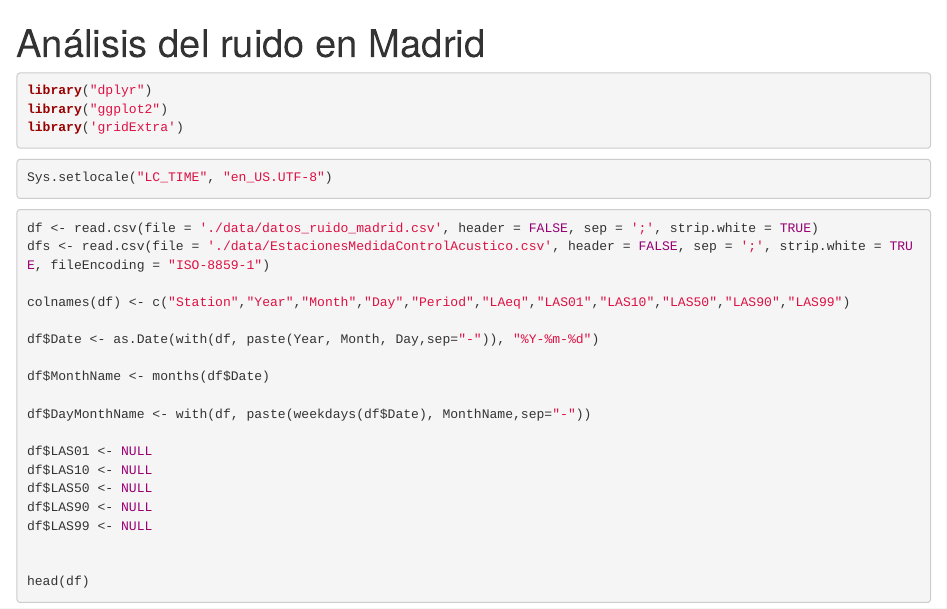
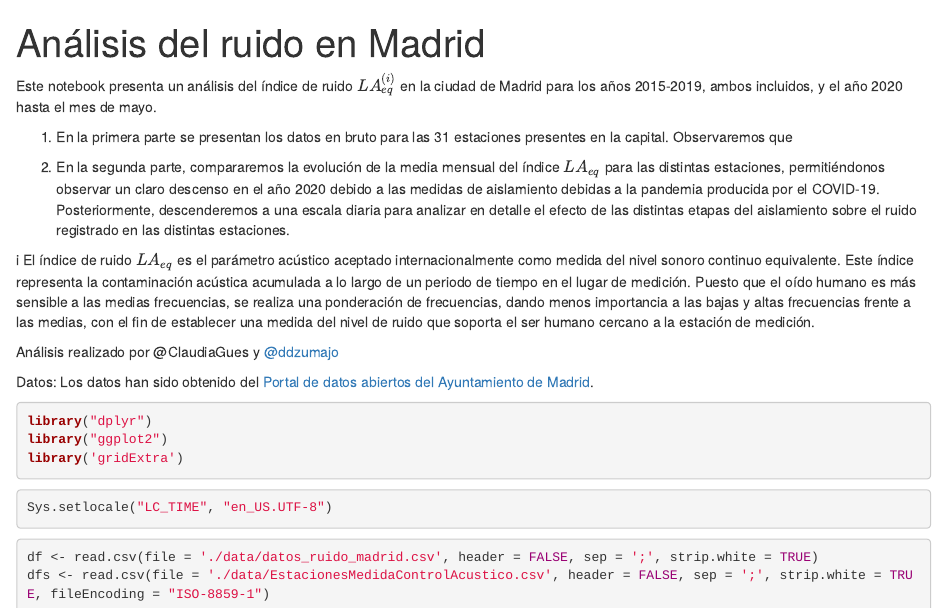
Before and after one commit to DiegoDZ/ruido_madrid, an R Markdown document (ruido_madrid_dd.Rmd): the page in a window 1100 px wide, from its top. Rendered offline with R 4.5, knitr and Pandoc, with nearby package versions; the code chunks are not run, so their results and figures are left out.

Commit message:
Start introduction

````diff
--- a/ruido_madrid_dd.Rmd
+++ b/ruido_madrid_dd.Rmd
@@ -5,6 +5,22 @@ output:
     html_document: default
 
 ---
+
+Este notebook presenta un análisis del índice de ruido $LA_{eq}^{(i)}$ en la ciudad de Madrid para los años 2015-2019, ambos incluidos, y el año 2020 hasta el mes de mayo.
+
+(1) En la primera parte se presentan los datos en bruto para las 31 estaciones presentes en la capital. Observaremos que
+
+(2) En la segunda parte, compararemos la evolución de la media mensual del índice $LA_{eq}$ para las distintas estaciones, permitiéndonos observar un claro descenso en el año 2020 debido a las medidas de aislamiento debidas a la pandemia producida por el COVID-19. Posteriormente, descenderemos a una escala diaria para analizar en detalle el efecto de las distintas etapas del aislamiento sobre el ruido registrado en las distintas estaciones.
+
+
+i El índice de ruido $LA_{eq}$ es el parámetro acústico aceptado internacionalmente como medida del nivel sonoro continuo equivalente. Este índice representa la contaminación acústica acumulada a lo largo de un periodo de tiempo en el lugar de medición. Puesto que el oído humano es más sensible a las medias frecuencias, se realiza una ponderación de frecuencias, dando menos importancia a las bajas y altas frecuencias frente a las medias, con el fin de establecer una medida del nivel de ruido que soporta el ser humano cercano a la estación de medición.
+
+
+Análisis realizado por @ClaudiaGues y [@ddzumajo](https://github.com/ddzumajo)
+
+
+Datos: Los datos han sido obtenido del [Portal de datos abiertos del Ayuntamiento de Madrid](https://datos.madrid.es/portal/site/egob/menuitem.c05c1f754a33a9fbe4b2e4b284f1a5a0/?vgnextoid=2ec892874870b410VgnVCM1000000b205a0aRCRD&vgnextchannel=374512b9ace9f310VgnVCM100000171f5a0aRCRD&vgnextfmt=default).
+
 ```{r}
 library("dplyr")
 library("ggplot2")
````
Also changed, not shown: ruido_madrid_dd.Rmd (1 more changed lines), 1 other file.
